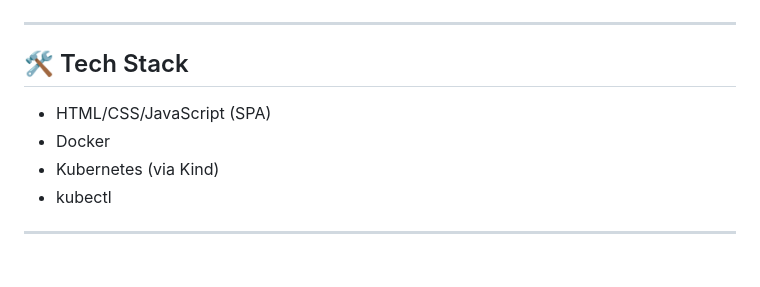
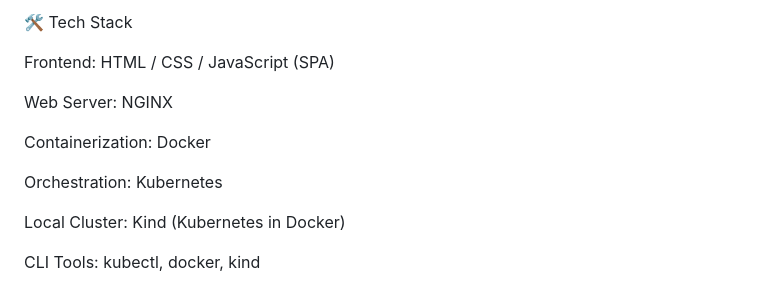
Before and after one commit to dkljajo/My-First-Full-Dockerized-Kubernetes-Deployed-Web-App-, a Markdown page: README.md, the part around the change printed below. Rendered like a GitHub page; blank space fills up the shorter version.

```diff
--- a/README.md
+++ b/README.md
@@ -67,15 +28,15 @@ Troubleshooting:
 
+🛠 Tech Stack
 
----
+Frontend: HTML / CSS / JavaScript (SPA)
 
-## 🛠 Tech Stack
+Web Server: NGINX
 
-- HTML/CSS/JavaScript (SPA)
-- Docker
-- Kubernetes (via Kind)
-- kubectl
+Containerization: Docker
 
----
+Orchestration: Kubernetes
 
+Local Cluster: Kind (Kubernetes in Docker)
 
+CLI Tools: kubectl, docker, kind
 
```
Also changed, not shown: other parts of README.md (+108 -167 lines).
